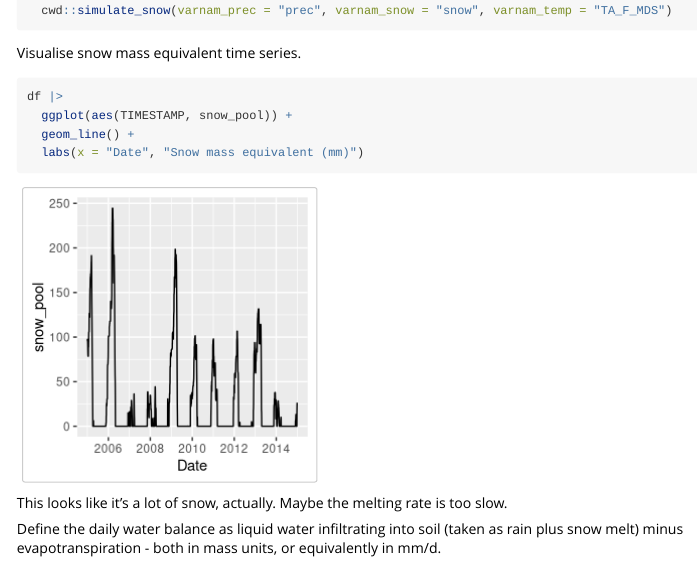
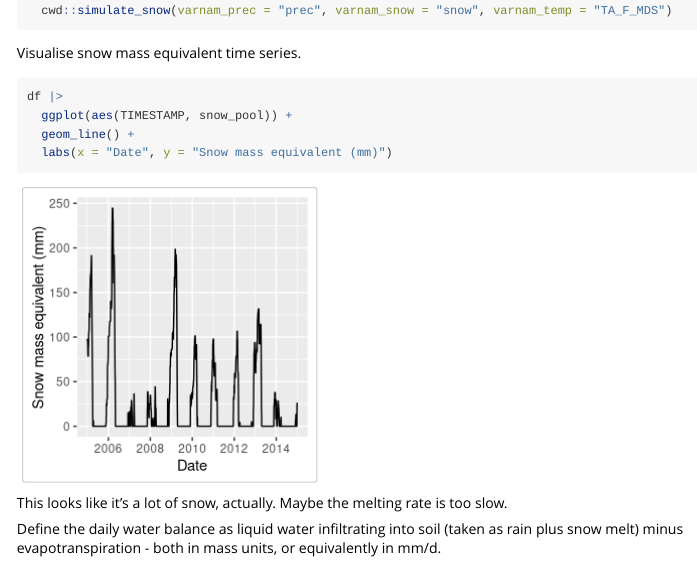
Before and after one commit to geco-bern/cwd, an R Markdown document (vignettes/cwd_example.Rmd): the page in a window 1100 px wide, from 1640 px down. Rendered offline with R 4.5, knitr and Pandoc, with nearby package versions; some code elsewhere in the file could not run offline.

Commit message:
docs: fix ggplot label

````diff
--- a/vignettes/cwd_example.Rmd
+++ b/vignettes/cwd_example.Rmd
@@ -80,7 +80,7 @@ Visualise snow mass equivalent time series.
 df |>
   ggplot(aes(TIMESTAMP, snow_pool)) +
   geom_line() +
-  labs(x = "Date", "Snow mass equivalent (mm)")
+  labs(x = "Date", y = "Snow mass equivalent (mm)")
 ```
 
 This looks like it's a lot of snow, actually. Maybe the melting rate is too slow.
````
